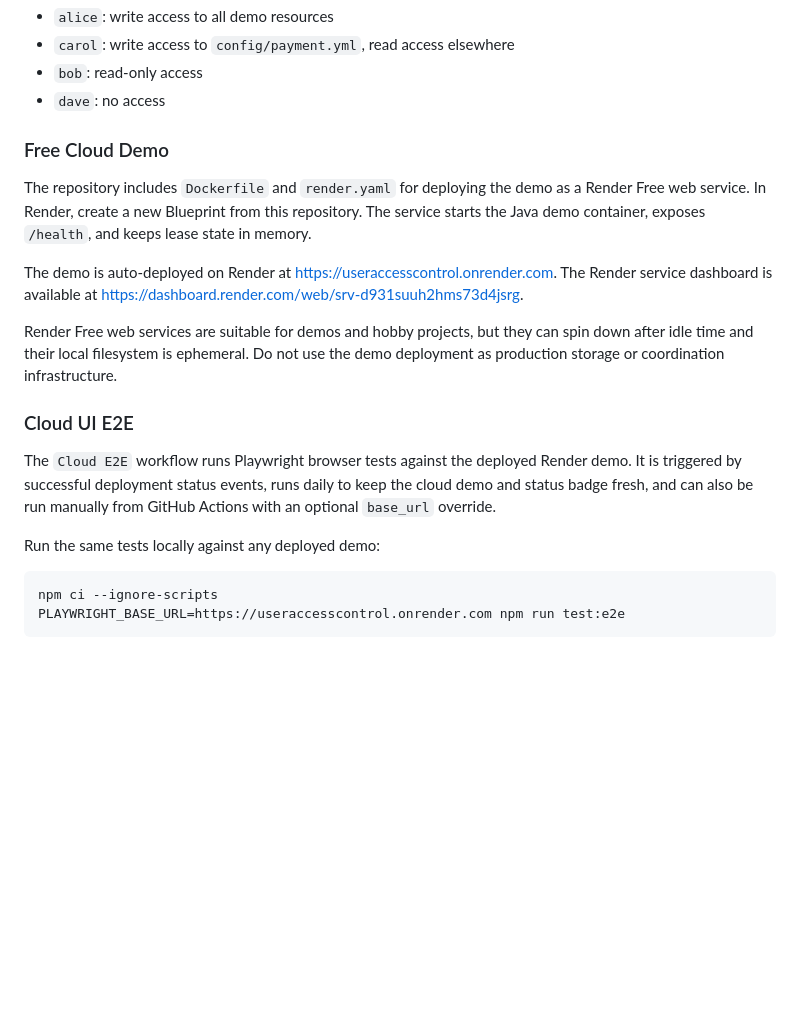
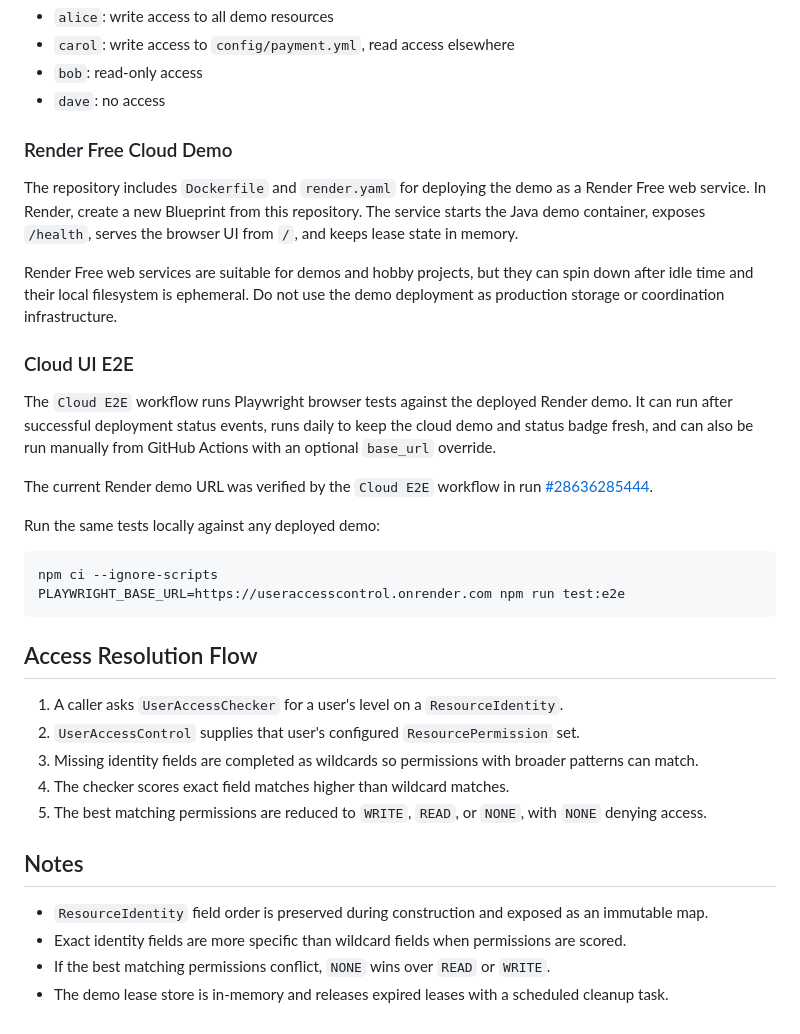
Before and after one commit to vtsyryuk/UserAccessControl, a Markdown page: README.md, the part around one of its changes. GitHub-like rendering; blank space fills up the shorter version.

````diff
--- a/README.md
+++ b/README.md
@@ -85,21 +144,36 @@ The demo users are:
 - `bob`: read-only access
 - `dave`: no access
 
-### Free Cloud Demo
+### Render Free Cloud Demo
 
-The repository includes `Dockerfile` and `render.yaml` for deploying the demo as a Render Free web service. In Render, create a new Blueprint from this repository. The service starts the Java demo container, exposes `/health`, and keeps lease state in memory.
-
-The demo is auto-deployed on Render at https://useraccesscontrol.onrender.com. The Render service dashboard is available at https://dashboard.render.com/web/srv-d931suuh2hms73d4jsrg.
+The repository includes `Dockerfile` and `render.yaml` for deploying the demo as a Render Free web service. In Render, create a new Blueprint from this repository. The service starts the Java demo container, exposes `/health`, serves the browser UI from `/`, and keeps lease state in memory.
 
 Render Free web services are suitable for demos and hobby projects, but they can spin down after idle time and their local filesystem is ephemeral. Do not use the demo deployment as production storage or coordination infrastructure.
 
 ### Cloud UI E2E
 
-The `Cloud E2E` workflow runs Playwright browser tests against the deployed Render demo. It is triggered by successful deployment status events, runs daily to keep the cloud demo and status badge fresh, and can also be run manually from GitHub Actions with an optional `base_url` override.
+The `Cloud E2E` workflow runs Playwright browser tests against the deployed Render demo. It can run after successful deployment status events, runs daily to keep the cloud demo and status badge fresh, and can also be run manually from GitHub Actions with an optional `base_url` override.
+
+The current Render demo URL was verified by the `Cloud E2E` workflow in run [#28636285444](https://github.com/vtsyryuk/UserAccessControl/actions/runs/28636285444).
 
 Run the same tests locally against any deployed demo:
 
-```sh
+```bash
 npm ci --ignore-scripts
 PLAYWRIGHT_BASE_URL=https://useraccesscontrol.onrender.com npm run test:e2e
 ```
+
+## Access Resolution Flow
+
+1. A caller asks `UserAccessChecker` for a user's level on a `ResourceIdentity`.
+2. `UserAccessControl` supplies that user's configured `ResourcePermission` set.
+3. Missing identity fields are completed as wildcards so permissions with broader patterns can match.
+4. The checker scores exact field matches higher than wildcard matches.
+5. The best matching permissions are reduced to `WRITE`, `READ`, or `NONE`, with `NONE` denying access.
+
+## Notes
+
+- `ResourceIdentity` field order is preserved during construction and exposed as an immutable map.
+- Exact identity fields are more specific than wildcard fields when permissions are scored.
+- If the best matching permissions conflict, `NONE` wins over `READ` or `WRITE`.
+- The demo lease store is in-memory and releases expired leases with a scheduled cleanup task.
````
Also changed, not shown: other parts of README.md (+71 -12 lines).
